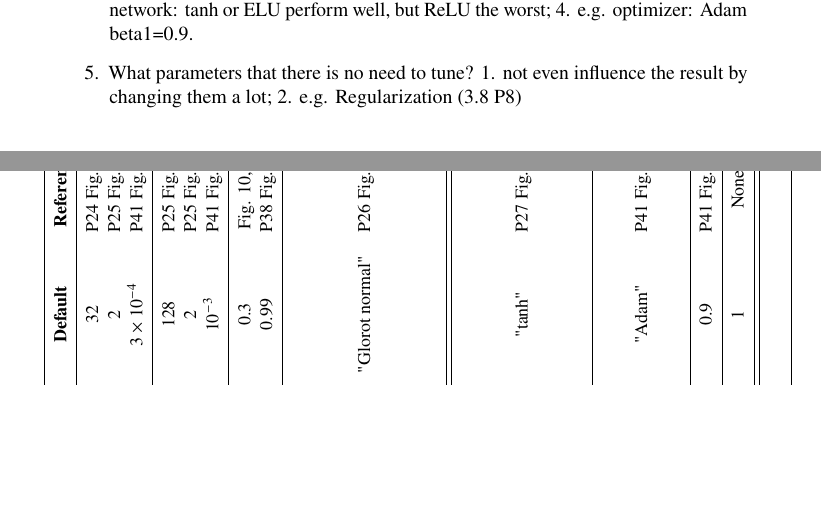
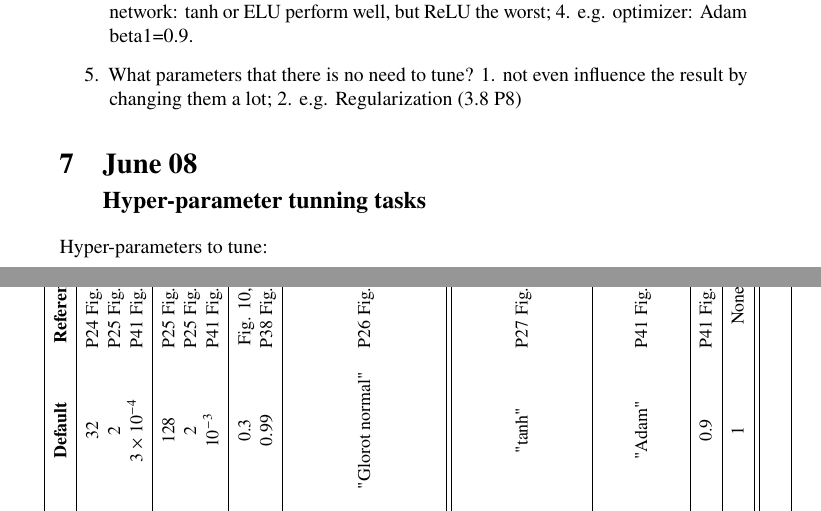
Before and after one commit to krm9c/Imbalance-Data, a LaTeX document (tex/main.tex, which reads tex/docs/report_0608.tex): two parts of pages 4 and 5 of 5, joined at a grey line, cut so that both start at the same text, the shorter picture padded with empty space. Compiled offline with pdfLaTeX.

Commit message:
Add files via upload

```diff
--- a/tex/docs/report_0608.tex
+++ b/tex/docs/report_0608.tex
@@ -1,3 +1,8 @@
+
+\section{June 08\\
+{\large Hyper-parameter tunning tasks}}
+
+Hyper-parameters to tune:
 
 \begin{sidewaystable}[h!]{\small\caption{Summary of hyper parameters that require fine-tuning.}
 \begin{tabular}{cccccc}
```
